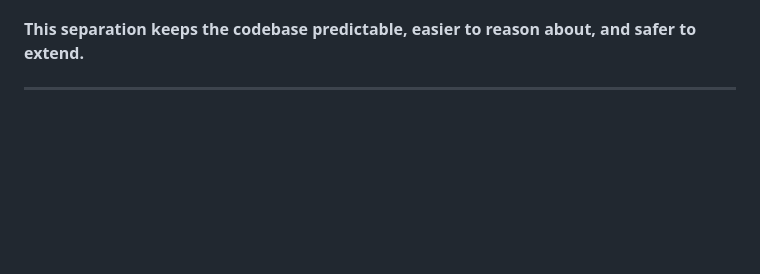
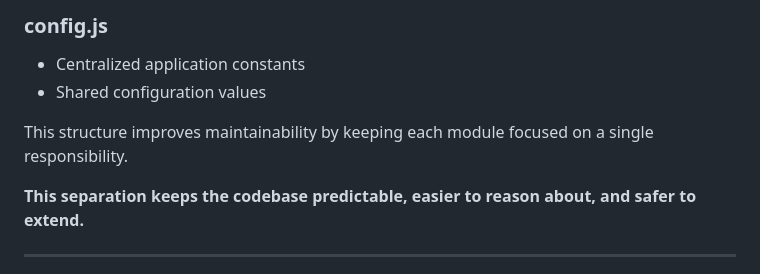
Before and after one commit to jeswanthjohn/notes-nest, a Markdown page: README.md, the part around one of its changes. Rendered like a GitHub page; blank space fills up the shorter version.

```diff
--- a/README.md
+++ b/README.md
@@ -54,3 +89,10 @@ User Interaction
+### config.js
+
+* Centralized application constants
+* Shared configuration values
+
+This structure improves maintainability by keeping each module focused on a single responsibility.
+
 
 **This separation keeps the codebase predictable, easier to reason about, and safer to extend.**
 
```
Also changed, not shown: other parts of README.md (+86 -23 lines).
